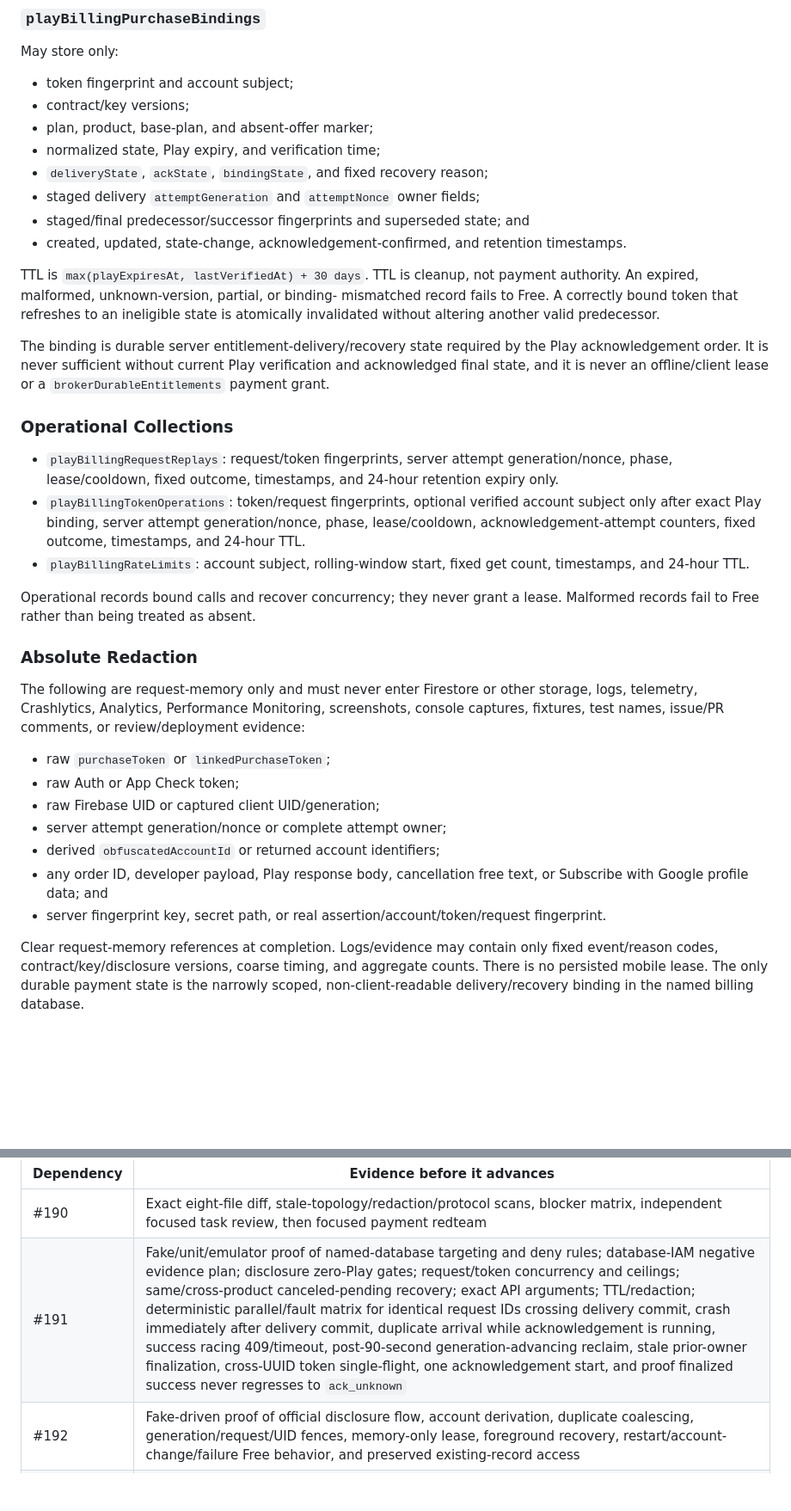
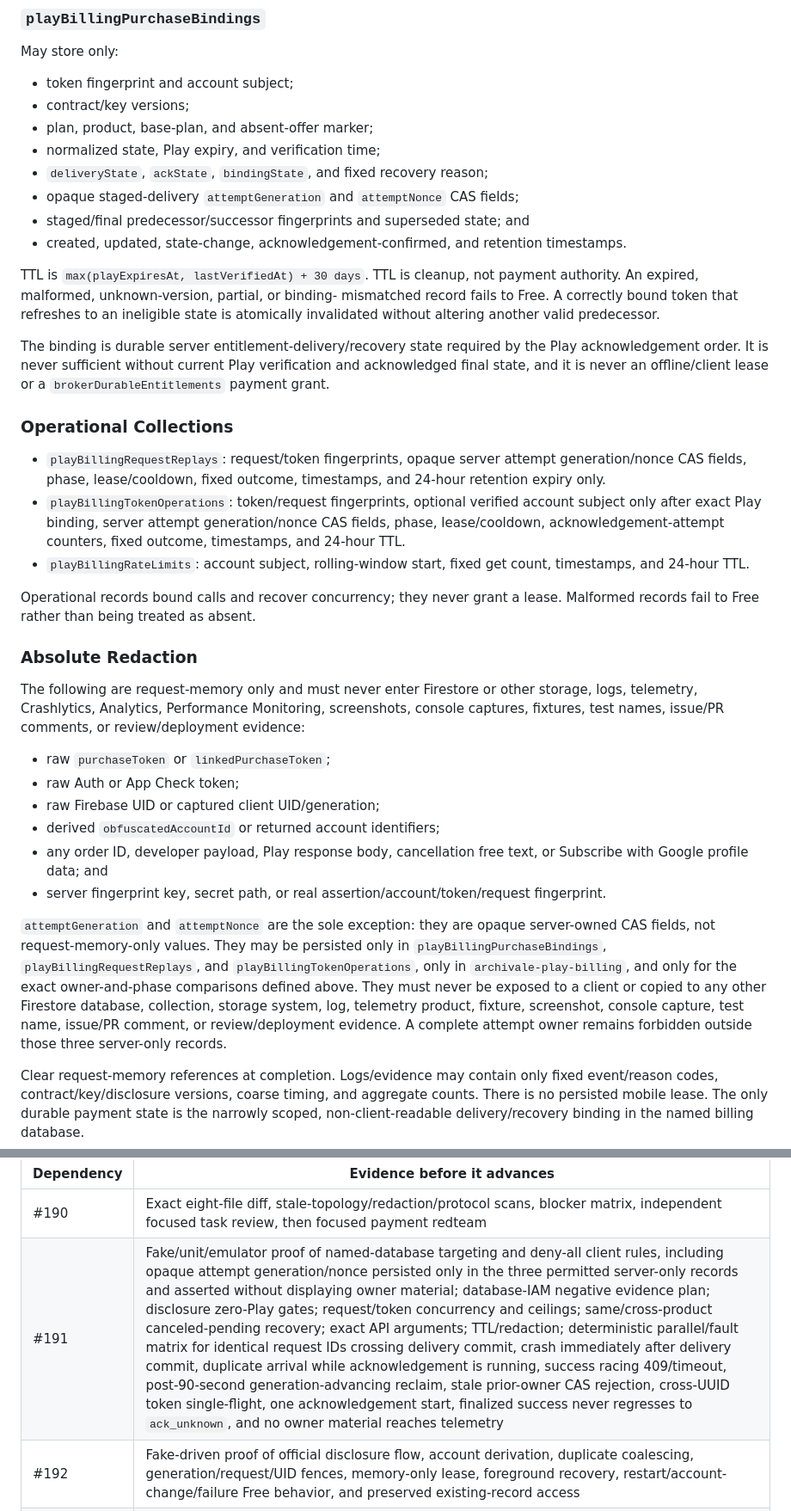
Before and after one commit to kenleren/MyArtCollection, a Markdown page: docs/PLAY_BILLING_GATE_SPEC.md, 2 parts joined by grey strips. Shown at 86% size. Rendered like a GitHub page; blank space fills up the shorter version.

Commit message:
Clarify billing attempt owner storage

```diff
--- a/docs/PLAY_BILLING_GATE_SPEC.md
+++ b/docs/PLAY_BILLING_GATE_SPEC.md
@@ -708,7 +708,7 @@ May store only:
 - plan, product, base-plan, and absent-offer marker;
 - normalized state, Play expiry, and verification time;
 - `deliveryState`, `ackState`, `bindingState`, and fixed recovery reason;
-- staged delivery `attemptGeneration` and `attemptNonce` owner fields;
+- opaque staged-delivery `attemptGeneration` and `attemptNonce` CAS fields;
 - staged/final predecessor/successor fingerprints and superseded state; and
 - created, updated, state-change, acknowledgement-confirmed, and retention
   timestamps.
@@ -726,13 +726,13 @@ lease or a `brokerDurableEntitlements` payment grant.
 
 ### Operational Collections
 
-- `playBillingRequestReplays`: request/token fingerprints, server attempt
-  generation/nonce, phase, lease/cooldown, fixed outcome, timestamps, and
-  24-hour retention expiry only.
+- `playBillingRequestReplays`: request/token fingerprints, opaque server attempt
+  generation/nonce CAS fields, phase, lease/cooldown, fixed outcome,
+  timestamps, and 24-hour retention expiry only.
 - `playBillingTokenOperations`: token/request fingerprints, optional verified
   account subject only after exact Play binding, server attempt
-  generation/nonce, phase, lease/cooldown, acknowledgement-attempt counters,
-  fixed outcome, timestamps, and 24-hour TTL.
+  generation/nonce CAS fields, phase, lease/cooldown, acknowledgement-attempt
+  counters, fixed outcome, timestamps, and 24-hour TTL.
 - `playBillingRateLimits`: account subject, rolling-window start, fixed get
   count, timestamps, and 24-hour TTL.
 
@@ -749,12 +749,21 @@ review/deployment evidence:
 - raw `purchaseToken` or `linkedPurchaseToken`;
 - raw Auth or App Check token;
 - raw Firebase UID or captured client UID/generation;
-- server attempt generation/nonce or complete attempt owner;
 - derived `obfuscatedAccountId` or returned account identifiers;
 - any order ID, developer payload, Play response body, cancellation free text,
   or Subscribe with Google profile data; and
 - server fingerprint key, secret path, or real assertion/account/token/request
   fingerprint.
+
+`attemptGeneration` and `attemptNonce` are the sole exception: they are opaque
+server-owned CAS fields, not request-memory-only values. They may be persisted
+only in `playBillingPurchaseBindings`, `playBillingRequestReplays`, and
+`playBillingTokenOperations`, only in `archivale-play-billing`, and only for
+the exact owner-and-phase comparisons defined above. They must never be exposed
+to a client or copied to any other Firestore database, collection, storage
+system, log, telemetry product, fixture, screenshot, console capture, test
+name, issue/PR comment, or review/deployment evidence. A complete attempt
+owner remains forbidden outside those three server-only records.
 
 Clear request-memory references at completion. Logs/evidence may contain only
 fixed event/reason codes, contract/key/disclosure versions, coarse timing, and
@@ -825,7 +834,7 @@ Required acceptance evidence is serialized:
 | Dependency | Evidence before it advances |
 | --- | --- |
 | #190 | Exact eight-file diff, stale-topology/redaction/protocol scans, blocker matrix, independent focused task review, then focused payment redteam |
-| #191 | Fake/unit/emulator proof of named-database targeting and deny rules; database-IAM negative evidence plan; disclosure zero-Play gates; request/token concurrency and ceilings; same/cross-product canceled-pending recovery; exact API arguments; TTL/redaction; deterministic parallel/fault matrix for identical request IDs crossing delivery commit, crash immediately after delivery commit, duplicate arrival while acknowledgement is running, success racing 409/timeout, post-90-second generation-advancing reclaim, stale prior-owner finalization, cross-UUID token single-flight, one acknowledgement start, and proof finalized success never regresses to `ack_unknown` |
+| #191 | Fake/unit/emulator proof of named-database targeting and deny-all client rules, including opaque attempt generation/nonce persisted only in the three permitted server-only records and asserted without displaying owner material; database-IAM negative evidence plan; disclosure zero-Play gates; request/token concurrency and ceilings; same/cross-product canceled-pending recovery; exact API arguments; TTL/redaction; deterministic parallel/fault matrix for identical request IDs crossing delivery commit, crash immediately after delivery commit, duplicate arrival while acknowledgement is running, success racing 409/timeout, post-90-second generation-advancing reclaim, stale prior-owner CAS rejection, cross-UUID token single-flight, one acknowledgement start, finalized success never regresses to `ack_unknown`, and no owner material reaches telemetry |
 | #192 | Fake-driven proof of official disclosure flow, account derivation, duplicate coalescing, generation/request/UID fences, memory-only lease, foreground recovery, restart/account-change/failure Free behavior, and preserved existing-record access |
 | #193 | Mobile visual/interaction evidence for disclosure, purchase/restore, verification pending, rate/unavailable, pending/grace/canceled/hold/paused, Free/downgrade, and safe errors |
 | #194 | Payment redteam, privacy/Data Safety, deployment/rollback, RTDN/reconciliation, monitoring, durable identity/token custody, and explicit closed/public approval |
```
Also changed, not shown: docs/FIREBASE_TELEMETRY_POLICY.md (+10 -4 lines).
